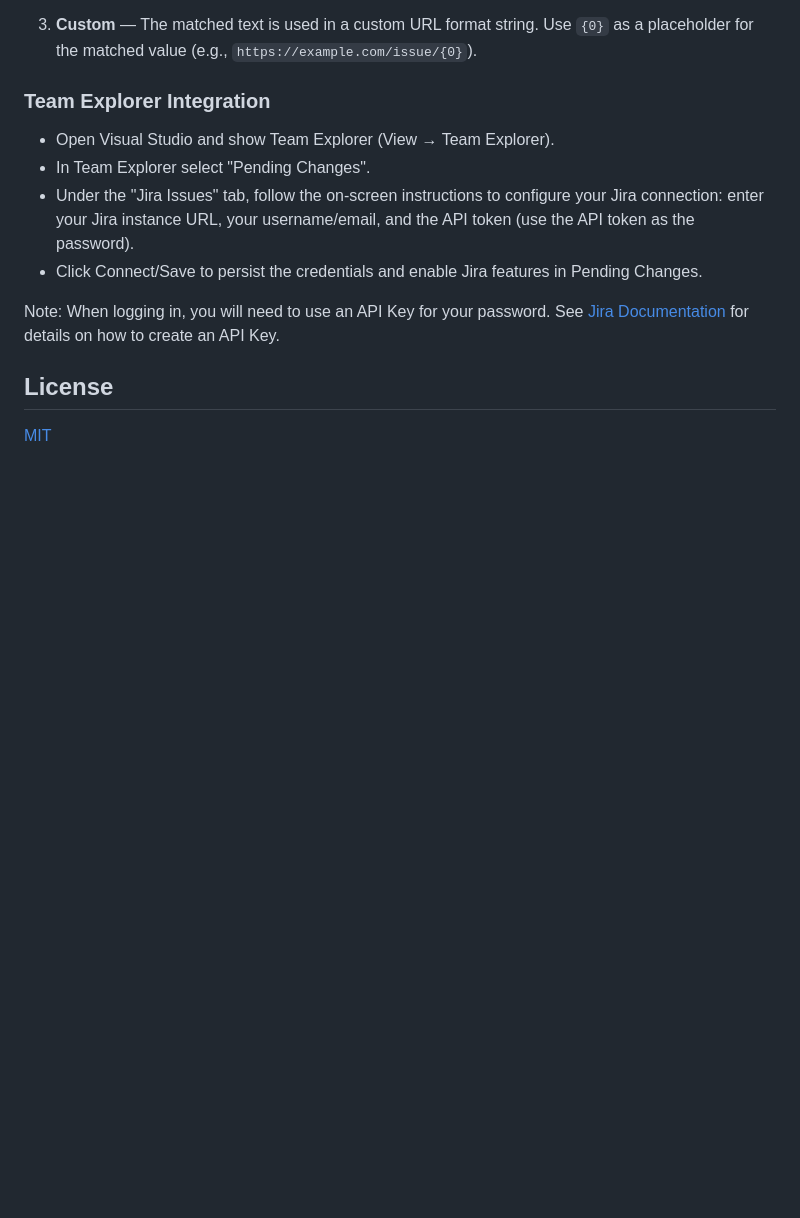
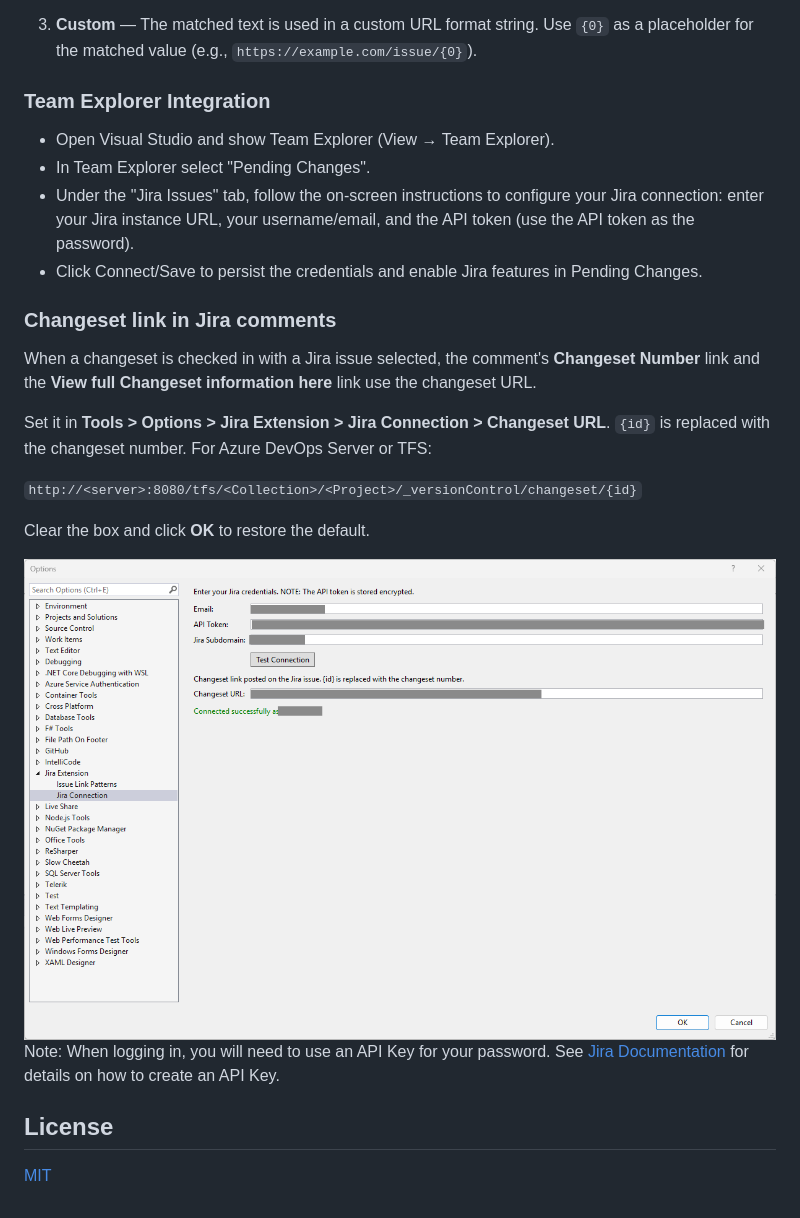
Before and after one commit to stephenmcd1/JiraVisualStudioExtension, a Markdown page: README.md, the part around the change. GitHub-like rendering; pictures changed too: docs/images/changeset-url-option.png (added); blank space fills up the shorter version.

Commit message:
Make the check-in changeset URL configurable

```diff
--- a/README.md
+++ b/README.md
@@ -41,6 +41,18 @@ Out of the box, the extension doesn't know what kind of links to detect. You mus
 - Under the  "Jira Issues" tab, follow the on-screen instructions to configure your Jira connection: enter your Jira instance URL, your username/email, and the API token (use the API token as the password).
 - Click Connect/Save to persist the credentials and enable Jira features in Pending Changes.
 
+### Changeset link in Jira comments
+
+When a changeset is checked in with a Jira issue selected, the comment's **Changeset Number** link and the **View full Changeset information here** link use the changeset URL.
+
+Set it in **Tools > Options > Jira Extension > Jira Connection > Changeset URL**. `{id}` is replaced with the changeset number. For Azure DevOps Server or TFS:
+
+`http://<server>:8080/tfs/<Collection>/<Project>/_versionControl/changeset/{id}`
+
+Clear the box and click **OK** to restore the default.
+
+<img width="1215" height="777" alt="Changeset URL option" src="docs/images/changeset-url-option.png" />
+
 Note: When logging in, you will need to use an API Key for your password. See [Jira Documentation](https://support.atlassian.com/atlassian-account/docs/manage-api-tokens-for-your-atlassian-account/) for details on how to create an API Key.
 
 
```
Also changed, not shown: 7 other files.
